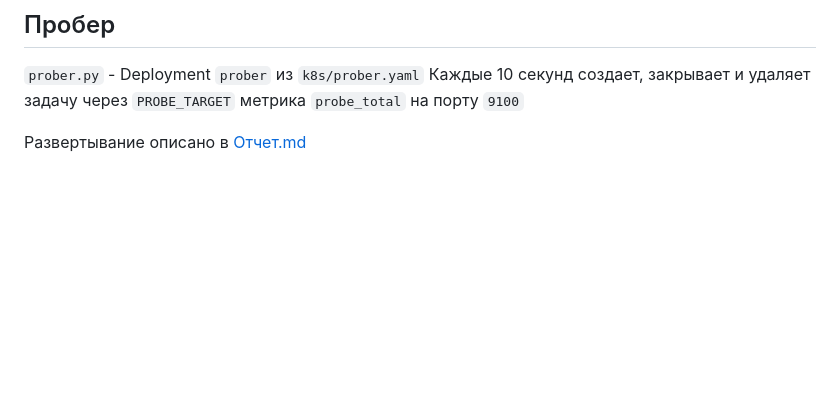
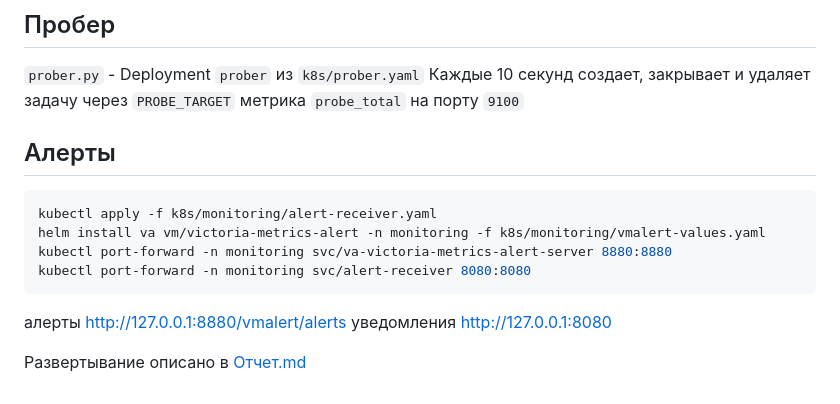
Before and after one commit to Tsynskyy/sre-2026-2027, a Markdown page: README.md, the part around the change. Rendered like a GitHub page; blank space fills up the shorter version.

````diff
--- a/README.md
+++ b/README.md
@@ -53,4 +53,16 @@ kubectl port-forward svc/vm-victoria-metrics-single-server -n monitoring 8428:84
 Каждые 10 секунд создает, закрывает и удаляет задачу через `PROBE_TARGET`
 метрика `probe_total` на порту `9100`
 
+## Алерты
+
+```sh
+kubectl apply -f k8s/monitoring/alert-receiver.yaml
+helm install va vm/victoria-metrics-alert -n monitoring -f k8s/monitoring/vmalert-values.yaml
+kubectl port-forward -n monitoring svc/va-victoria-metrics-alert-server 8880:8880
+kubectl port-forward -n monitoring svc/alert-receiver 8080:8080
+```
+
+алерты http://127.0.0.1:8880/vmalert/alerts
+уведомления http://127.0.0.1:8080
+
 Развертывание описано в [Отчет.md](Отчет.md)
````
Also changed, not shown: Отчет.md (+15 -43 lines), screenshots/budget.png (deleted), screenshots/receiver.png (added), screenshots/sla.png (deleted), screenshots/sli.png (deleted), screenshots/vmalert-db.png (added), screenshots/vmalert-load.png (added), 2 other files.
